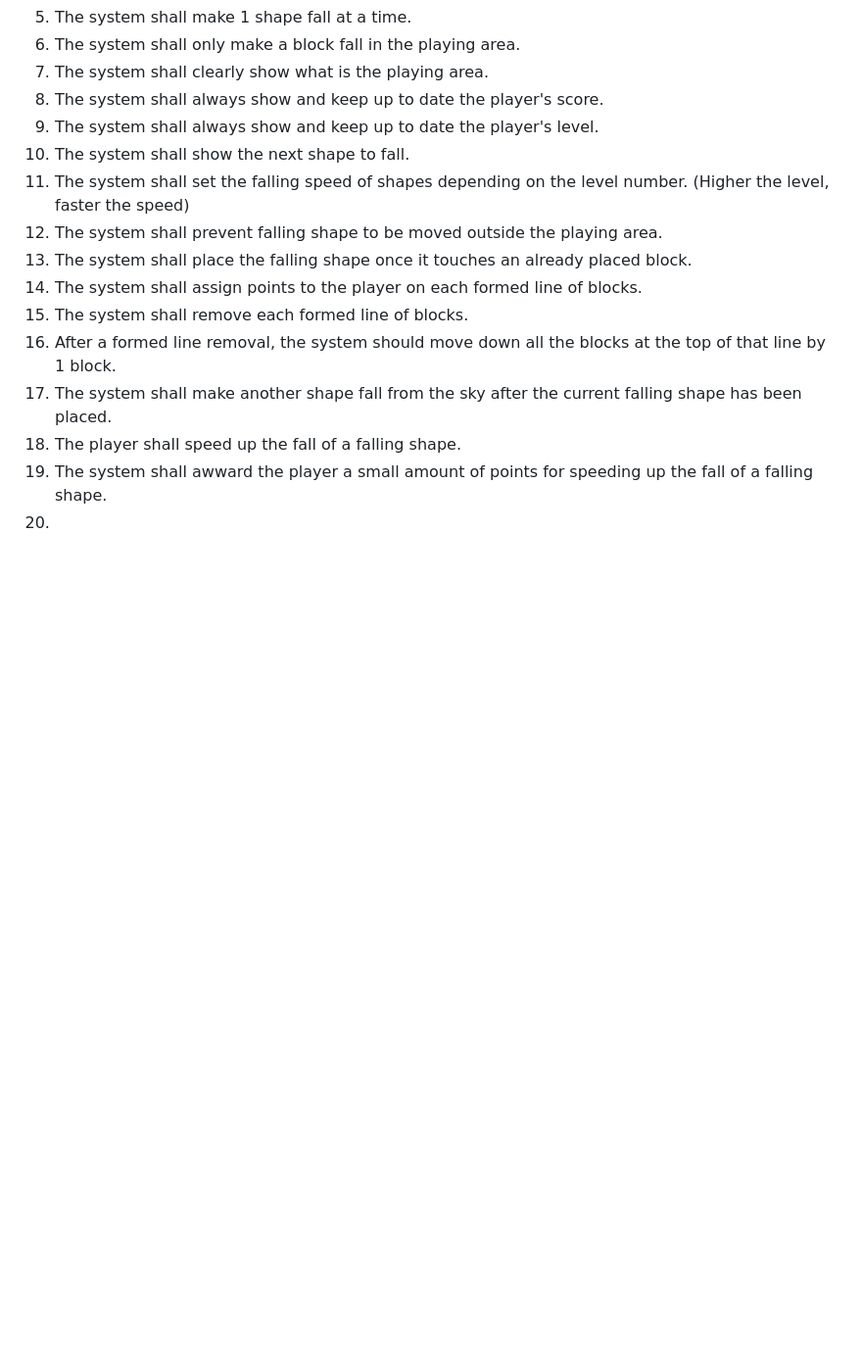
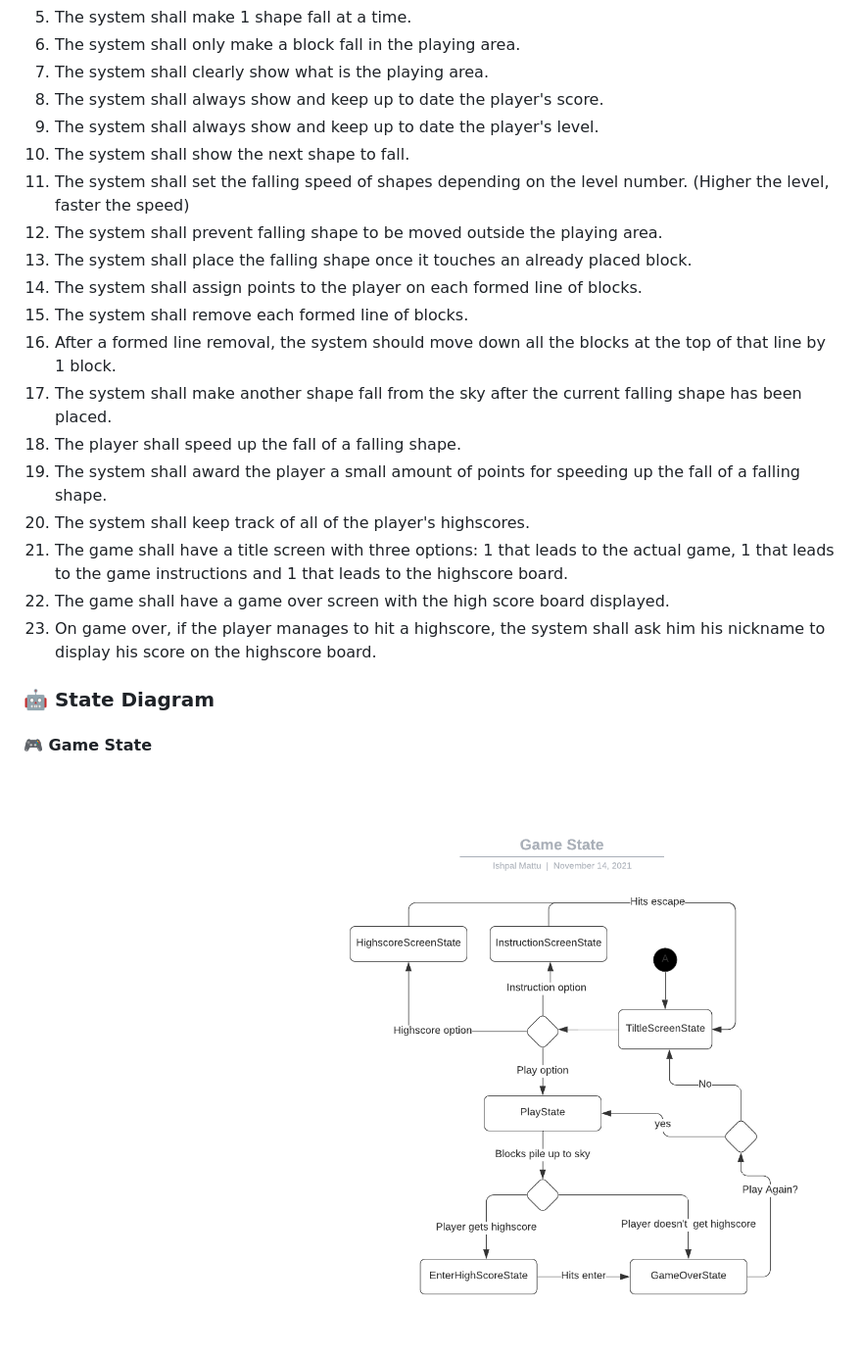
Before and after one commit to Ishpal-Mattu/Tetris-Clone, a Markdown page: TheGame/README.md, the part around the change. Shown: that part at 98% size. Drawn GitHub-style; pictures changed too: TheGame/images/GameStateDiagram.png (added); blank space fills up the shorter version.

Commit message:
Finished requirements and added game state diagram

```diff
--- a/TheGame/README.md
+++ b/TheGame/README.md
@@ -42,5 +42,15 @@ Throughout the game, the player can click `M` on their keyboard at any time to m
 16. After a formed line removal, the system should move down all the blocks at the top of that line by 1 block.
 17. The system shall make another shape fall from the sky after the current falling shape has been placed.
 18. The player shall speed up the fall of a falling shape.
-19. The system shall awward the player a small amount of points for speeding up the fall of a falling shape.
-20.
+19. The system shall award the player a small amount of points for speeding up the fall of a falling shape.
+20. The system shall keep track of all of the player's highscores.
+21. The game shall have a title screen with three options: 1 that leads to the actual game, 1 that leads to the game instructions and 1 that leads to the highscore board.
+22. The game shall have a game over screen with the high score board displayed.
+23. On game over, if the player manages to hit a highscore, the system shall ask him his nickname to display his score on the highscore board.
+
+### 🤖 State Diagram
+
+#### 🎮 Game State
+![Game State Diagram](./images/GameStateDiagram.png)
+
+####
```
